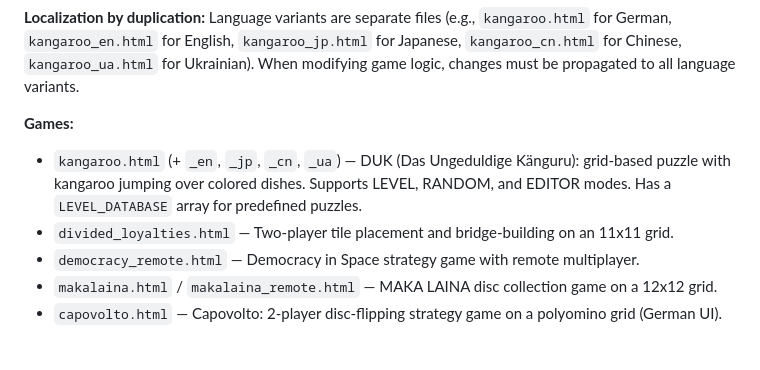
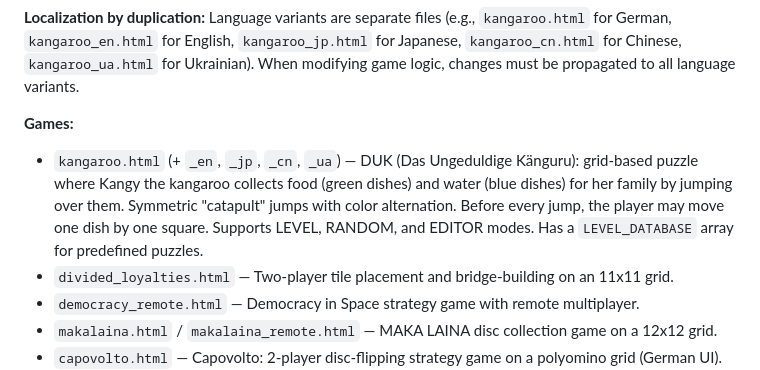
Before and after one commit to zdavatz/parados, a Markdown page: CLAUDE.md, the part around the change. Rendered like a GitHub page; blank space fills up the shorter version.

Commit message:
update CLAUDE.md with Kangaroo collecting theme
Co-Authored-By: Claude Opus 4.6 <noreply@anthropic.com>

```diff
--- a/CLAUDE.md
+++ b/CLAUDE.md
@@ -19,7 +19,7 @@ There is no build step, no package manager, and no test framework. To run a game
 **Localization by duplication:** Language variants are separate files (e.g., `kangaroo.html` for German, `kangaroo_en.html` for English, `kangaroo_jp.html` for Japanese, `kangaroo_cn.html` for Chinese, `kangaroo_ua.html` for Ukrainian). When modifying game logic, changes must be propagated to all language variants.
 
 **Games:**
-- `kangaroo.html` (+ `_en`, `_jp`, `_cn`, `_ua`) — DUK (Das Ungeduldige Känguru): grid-based puzzle with kangaroo jumping over colored dishes. Supports LEVEL, RANDOM, and EDITOR modes. Has a `LEVEL_DATABASE` array for predefined puzzles.
+- `kangaroo.html` (+ `_en`, `_jp`, `_cn`, `_ua`) — DUK (Das Ungeduldige Känguru): grid-based puzzle where Kangy the kangaroo collects food (green dishes) and water (blue dishes) for her family by jumping over them. Symmetric "catapult" jumps with color alternation. Before every jump, the player may move one dish by one square. Supports LEVEL, RANDOM, and EDITOR modes. Has a `LEVEL_DATABASE` array for predefined puzzles.
 - `divided_loyalties.html` — Two-player tile placement and bridge-building on an 11x11 grid.
 - `democracy_remote.html` — Democracy in Space strategy game with remote multiplayer.
 - `makalaina.html` / `makalaina_remote.html` — MAKA LAINA disc collection game on a 12x12 grid.
```
